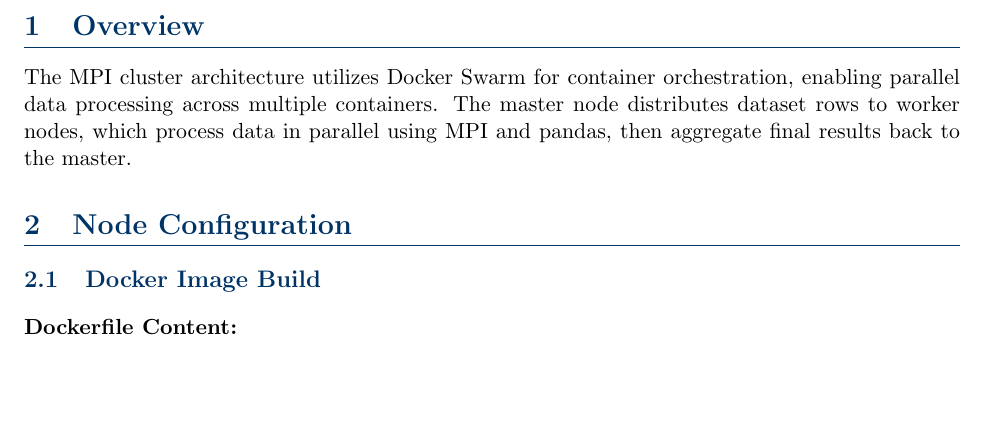
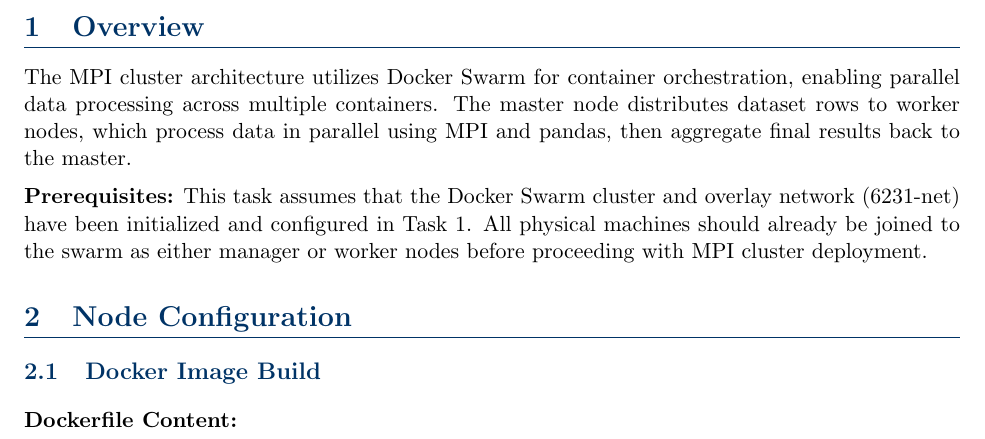
Before and after one commit to xenobinary/COMP_6231_Assignment_3, a LaTeX document (Task2/T2_parallel_pandas/MPI_Commands_explanation.tex): part of page 1 of 8, cut so that both start at the same text, the shorter picture padded with empty space. Compiled offline with pdfLaTeX.

Commit message:
add prerequisites

```diff
--- a/Task2/T2_parallel_pandas/MPI_Commands_explanation.tex
+++ b/Task2/T2_parallel_pandas/MPI_Commands_explanation.tex
@@ -76,6 +76,9 @@
 \section{Overview}
 
 The MPI cluster architecture utilizes Docker Swarm for container orchestration, enabling parallel data processing across multiple containers. The master node distributes dataset rows to worker nodes, which process data in parallel using MPI and pandas, then aggregate final results back to the master.
+
+\vspace{0.5em}
+\noindent\textbf{Prerequisites:} This task assumes that the Docker Swarm cluster and overlay network (6231-net) have been initialized and configured in Task 1. All physical machines should already be joined to the swarm as either manager or worker nodes before proceeding with MPI cluster deployment.
 
 \section{Node Configuration}
 
```
Also changed, not shown: Task2/T2_parallel_pandas/MPI_Commands_explanation.pdf.
